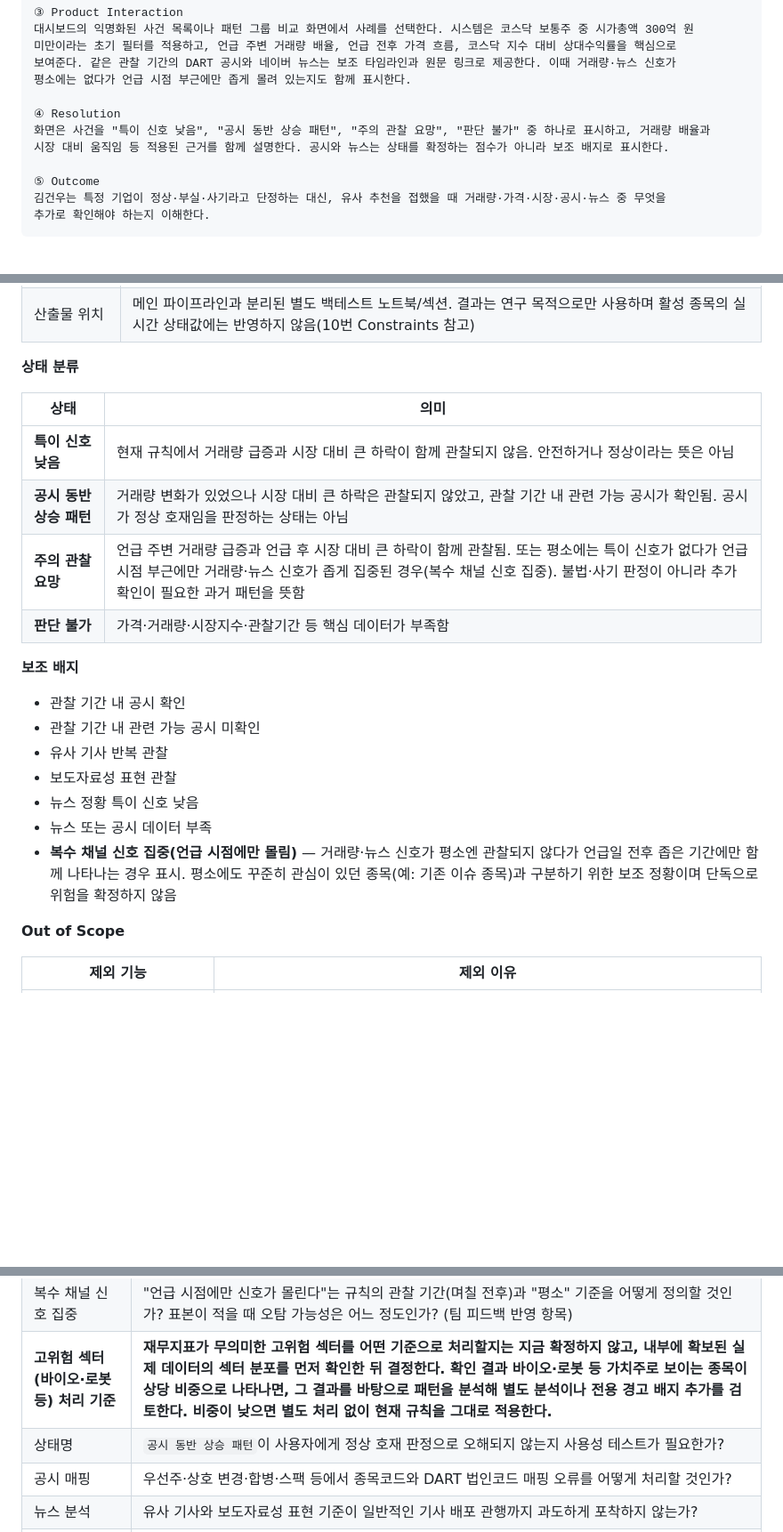
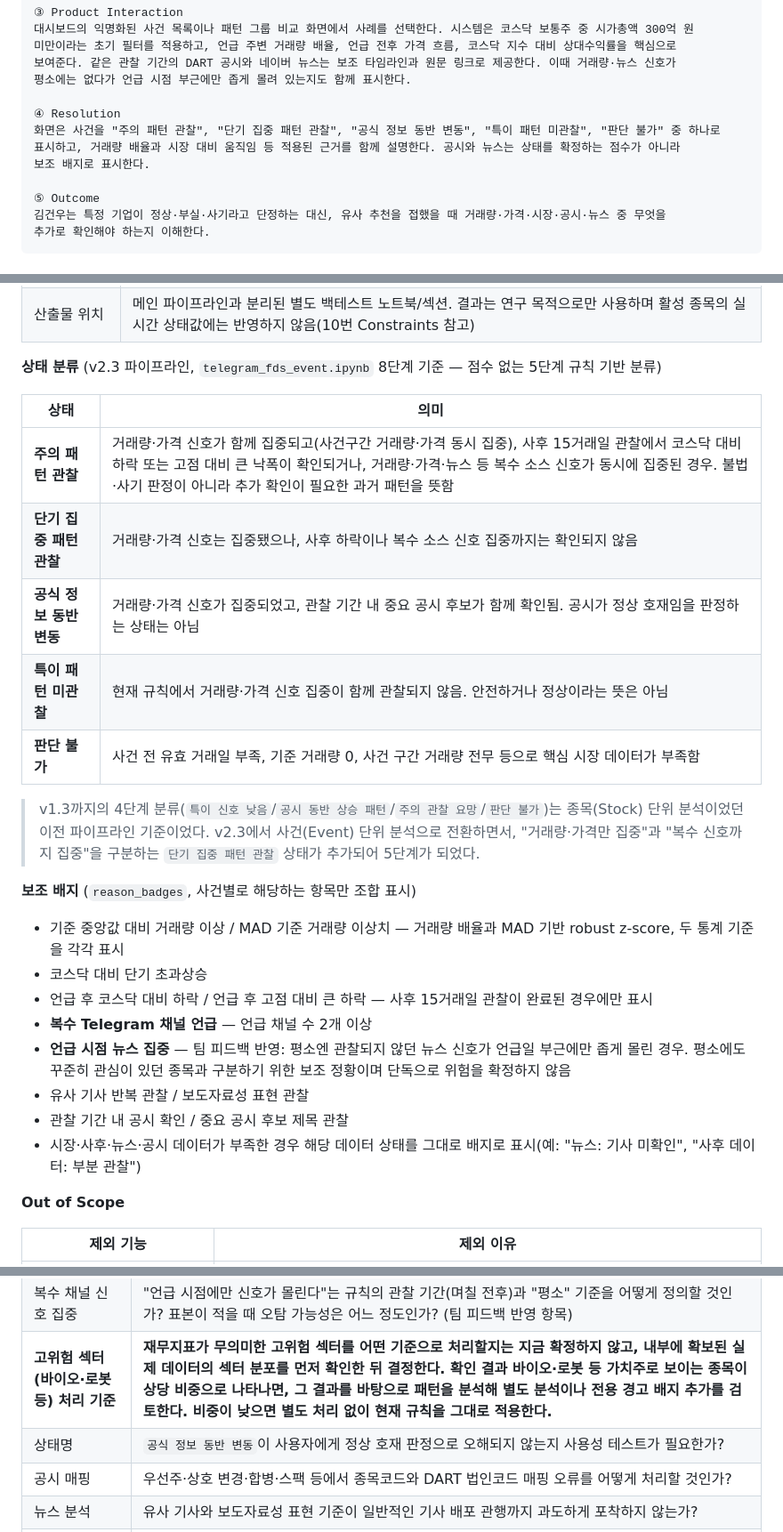
Before and after one commit to 1pjm/fintech-internship-2026, a Markdown page: investment_scam_detection/PRD.md, 3 parts joined by grey strips. Shown at 89% size. Drawn GitHub-style; blank space fills up the shorter version.

Commit message:
Sync PRD state classification to the adopted v2.3 event-based pipeline
PRD 7 (Key Scenario) and 9 (Scope) still described the old 4-state,
stock-unit classification (특이 신호 낮음/공시 동반 상승 패턴/주의 관찰
요망/판단 불가), even though the team adopted telegram_fds_event.ipynb's
event-based, 5-state model (주의 패턴 관찰/단기 집중 패턴 관찰/공식 정보
동반 변동/특이 패턴 미관찰/판단 불가) as the working pipeline and dashboard
weeks ago. Updates both sections plus the stale Open Issues reference to
match, and adds a note explaining why a state was added (단기 집중 패턴
관찰 didn't exist under stock-unit analysis). Bumped to PRD v1.5.

Co-Authored-By: Claude Sonnet 5 <noreply@anthropic.com>
Claude-Session: https://claude.ai/code/session_01WxDQwsW641ESkzG2UgZk62

```diff
--- a/investment_scam_detection/PRD.md
+++ b/investment_scam_detection/PRD.md
@@ -253,8 +254,9 @@
 평소에는 없다가 언급 시점 부근에만 좁게 몰려 있는지도 함께 표시한다.
 
 ④ Resolution
-화면은 사건을 "특이 신호 낮음", "공시 동반 상승 패턴", "주의 관찰 요망", "판단 불가" 중 하나로 표시하고, 거래량 배율과
-시장 대비 움직임 등 적용된 근거를 함께 설명한다. 공시와 뉴스는 상태를 확정하는 점수가 아니라 보조 배지로 표시한다.
+화면은 사건을 "주의 패턴 관찰", "단기 집중 패턴 관찰", "공식 정보 동반 변동", "특이 패턴 미관찰", "판단 불가" 중 하나로
+표시하고, 거래량 배율과 시장 대비 움직임 등 적용된 근거를 함께 설명한다. 공시와 뉴스는 상태를 확정하는 점수가 아니라
+보조 배지로 표시한다.
 
 ⑤ Outcome
 김건우는 특정 기업이 정상·부실·사기라고 단정하는 대신, 유사 추천을 접했을 때 거래량·가격·시장·공시·뉴스 중 무엇을
@@ -315,24 +317,28 @@
 | 설명(XAI) | SHAP 또는 LIME 등으로 개별 사례·전체 모델 단위 피처 기여도를 산출해 "어떤 신호가 상장폐지와 가장 강하게 연관됐는지" 설명 |
 | 산출물 위치 | 메인 파이프라인과 분리된 별도 백테스트 노트북/섹션. 결과는 연구 목적으로만 사용하며 활성 종목의 실시간 상태값에는 반영하지 않음(10번 Constraints 참고) |
 
-**상태 분류**
+**상태 분류** (v2.3 파이프라인, `telegram_fds_event.ipynb` 8단계 기준 — 점수 없는 5단계 규칙 기반 분류)
 
 | 상태 | 의미 |
 | --- | --- |
-| **특이 신호 낮음** | 현재 규칙에서 거래량 급증과 시장 대비 큰 하락이 함께 관찰되지 않음. 안전하거나 정상이라는 뜻은 아님 |
-| **공시 동반 상승 패턴** | 거래량 변화가 있었으나 시장 대비 큰 하락은 관찰되지 않았고, 관찰 기간 내 관련 가능 공시가 확인됨. 공시가 정상 호재임을 판정하는 상태는 아님 |
-| **주의 관찰 요망** | 언급 주변 거래량 급증과 언급 후 시장 대비 큰 하락이 함께 관찰됨. 또는 평소에는 특이 신호가 없다가 언급 시점 부근에만 거래량·뉴스 신호가 좁게 집중된 경우(복수 채널 신호 집중). 불법·사기 판정이 아니라 추가 확인이 필요한 과거 패턴을 뜻함 |
-| **판단 불가** | 가격·거래량·시장지수·관찰기간 등 핵심 데이터가 부족함 |
+| **주의 패턴 관찰** | 거래량·가격 신호가 함께 집중되고(사건구간 거래량·가격 동시 집중), 사후 15거래일 관찰에서 코스닥 대비 하락 또는 고점 대비 큰 낙폭이 확인되거나, 거래량·가격·뉴스 등 복수 소스 신호가 동시에 집중된 경우. 불법·사기 판정이 아니라 추가 확인이 필요한 과거 패턴을 뜻함 |
+| **단기 집중 패턴 관찰** | 거래량·가격 신호는 집중됐으나, 사후 하락이나 복수 소스 신호 집중까지는 확인되지 않음 |
+| **공식 정보 동반 변동** | 거래량·가격 신호가 집중되었고, 관찰 기간 내 중요 공시 후보가 함께 확인됨. 공시가 정상 호재임을 판정하는 상태는 아님 |
+| **특이 패턴 미관찰** | 현재 규칙에서 거래량·가격 신호 집중이 함께 관찰되지 않음. 안전하거나 정상이라는 뜻은 아님 |
+| **판단 불가** | 사건 전 유효 거래일 부족, 기준 거래량 0, 사건 구간 거래량 전무 등으로 핵심 시장 데이터가 부족함 |
 
-**보조 배지**
+> v1.3까지의 4단계 분류(`특이 신호 낮음`/`공시 동반 상승 패턴`/`주의 관찰 요망`/`판단 불가`)는 종목(Stock) 단위 분석이었던 이전 파이프라인 기준이었다. v2.3에서 사건(Event) 단위 분석으로 전환하면서, "거래량·가격만 집중"과 "복수 신호까지 집중"을 구분하는 `단기 집중 패턴 관찰` 상태가 추가되어 5단계가 되었다.
 
-- 관찰 기간 내 공시 확인
-- 관찰 기간 내 관련 가능 공시 미확인
-- 유사 기사 반복 관찰
-- 보도자료성 표현 관찰
-- 뉴스 정황 특이 신호 낮음
-- 뉴스 또는 공시 데이터 부족
-- **복수 채널 신호 집중(언급 시점에만 몰림)** — 거래량·뉴스 신호가 평소엔 관찰되지 않다가 언급일 전후 좁은 기간에만 함께 나타나는 경우 표시. 평소에도 꾸준히 관심이 있던 종목(예: 기존 이슈 종목)과 구분하기 위한 보조 정황이며 단독으로 위험을 확정하지 않음
+**보조 배지** (`reason_badges`, 사건별로 해당하는 항목만 조합 표시)
+
+- 기준 중앙값 대비 거래량 이상 / MAD 기준 거래량 이상치 — 거래량 배율과 MAD 기반 robust z-score, 두 통계 기준을 각각 표시
+- 코스닥 대비 단기 초과상승
+- 언급 후 코스닥 대비 하락 / 언급 후 고점 대비 큰 하락 — 사후 15거래일 관찰이 완료된 경우에만 표시
+- **복수 Telegram 채널 언급** — 언급 채널 수 2개 이상
+- **언급 시점 뉴스 집중** — 팀 피드백 반영: 평소엔 관찰되지 않던 뉴스 신호가 언급일 부근에만 좁게 몰린 경우. 평소에도 꾸준히 관심이 있던 종목과 구분하기 위한 보조 정황이며 단독으로 위험을 확정하지 않음
+- 유사 기사 반복 관찰 / 보도자료성 표현 관찰
+- 관찰 기간 내 공시 확인 / 중요 공시 후보 제목 관찰
+- 시장·사후·뉴스·공시 데이터가 부족한 경우 해당 데이터 상태를 그대로 배지로 표시(예: "뉴스: 기사 미확인", "사후 데이터: 부분 관찰")
 
 **Out of Scope**
 
@@ -412,7 +418,7 @@
 | 임계값 | 거래량 급증 배율과 시장 대비 하락 기준을 현재 표본의 분포에 따라 어떻게 정할 것인가? |
 | 복수 채널 신호 집중 | "언급 시점에만 신호가 몰린다"는 규칙의 관찰 기간(며칠 전후)과 "평소" 기준을 어떻게 정의할 것인가? 표본이 적을 때 오탐 가능성은 어느 정도인가? (팀 피드백 반영 항목) |
 | **고위험 섹터(바이오·로봇 등) 처리 기준** | **재무지표가 무의미한 고위험 섹터를 어떤 기준으로 처리할지는 지금 확정하지 않고, 내부에 확보된 실제 데이터의 섹터 분포를 먼저 확인한 뒤 결정한다. 확인 결과 바이오·로봇 등 가치주로 보이는 종목이 상당 비중으로 나타나면, 그 결과를 바탕으로 패턴을 분석해 별도 분석이나 전용 경고 배지 추가를 검토한다. 비중이 낮으면 별도 처리 없이 현재 규칙을 그대로 적용한다.** |
-| 상태명 | `공시 동반 상승 패턴`이 사용자에게 정상 호재 판정으로 오해되지 않는지 사용성 테스트가 필요한가? |
+| 상태명 | `공식 정보 동반 변동`이 사용자에게 정상 호재 판정으로 오해되지 않는지 사용성 테스트가 필요한가? |
 | 공시 매핑 | 우선주·상호 변경·합병·스팩 등에서 종목코드와 DART 법인코드 매핑 오류를 어떻게 처리할 것인가? |
 | 뉴스 분석 | 유사 기사와 보도자료성 표현 기준이 일반적인 기사 배포 관행까지 과도하게 포착하지 않는가? |
 | 백테스트 | 실제 불법·사기 여부 정답 라벨 없이 어떤 방식으로 주의 패턴의 유용성과 오탐 가능성을 평가할 것인가? → 상장폐지 XAI 백테스트로 부분적 답을 시도하되(아래 행 참고), "상장폐지 ≠ 리딩방 피해"라는 한계는 남는다. |
```
Also changed, not shown: other parts of investment_scam_detection/PRD.md (+1 -0 lines).
